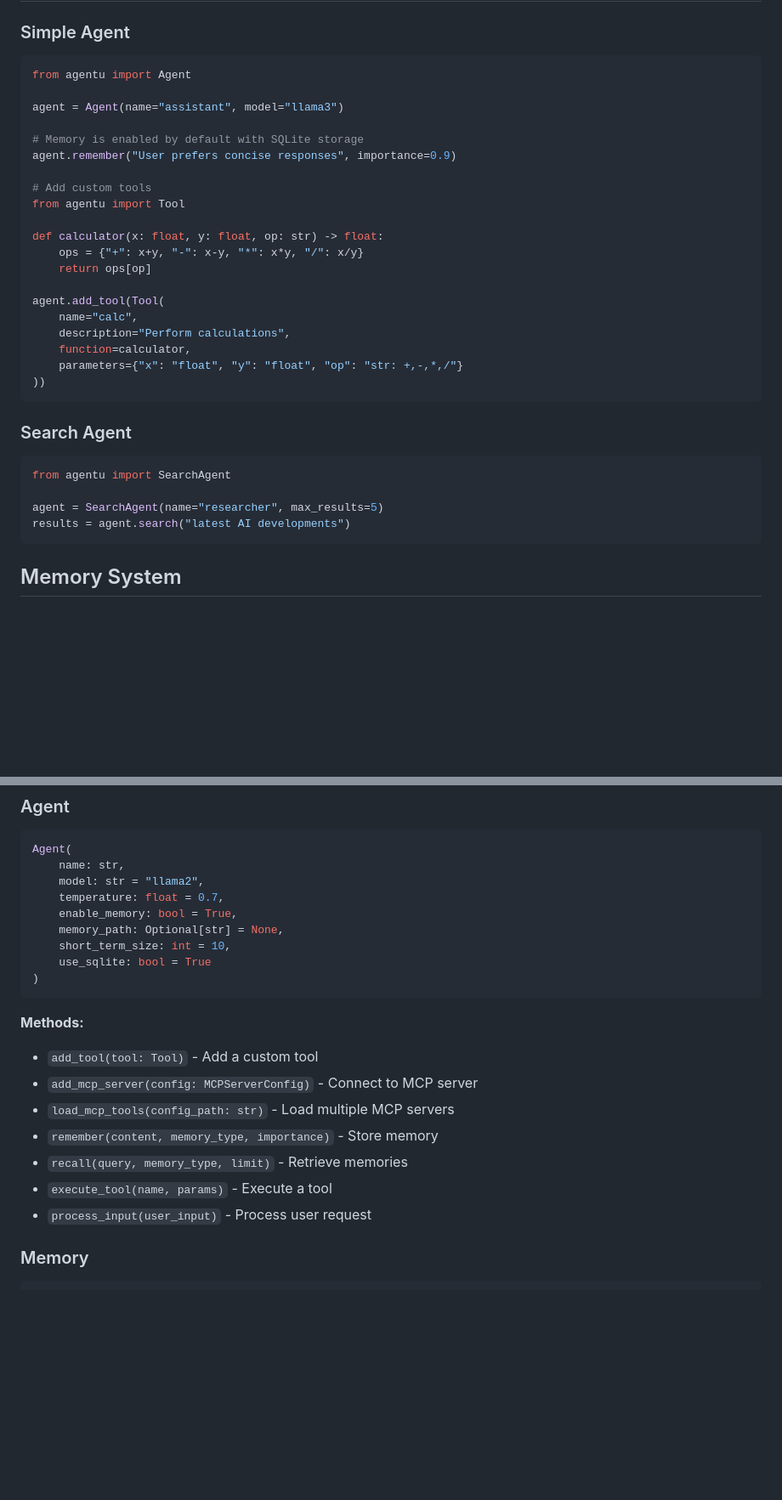
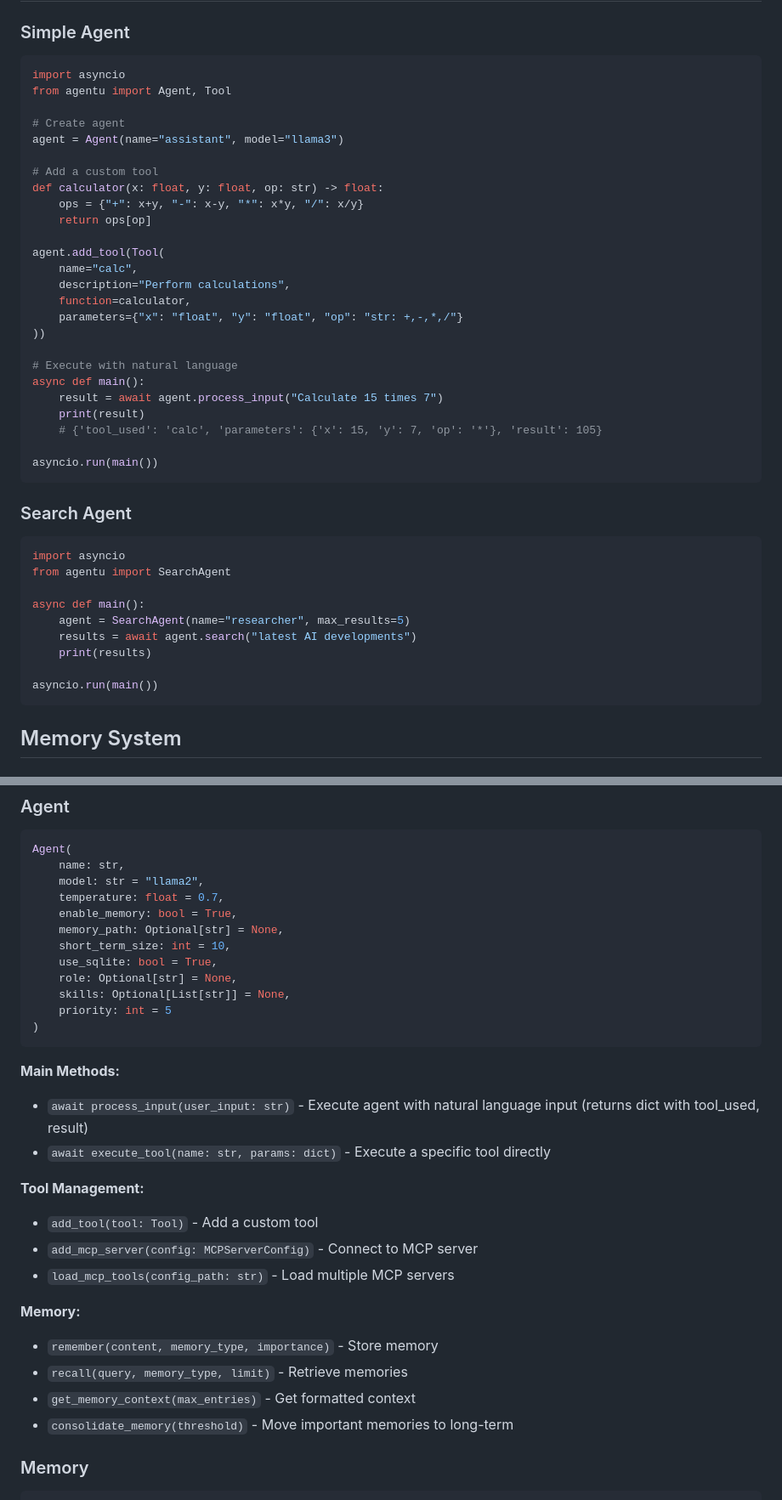
Before and after one commit to hemanth/agentu, a Markdown page: README.md, 2 parts joined by grey strips. Shown: that part at 85% size. Drawn GitHub-style; blank space fills up the shorter version.

Commit message:
docs: add agent execution examples to README
- add async/await examples showing how to execute agents
- show process_input() method for natural language execution
- add example output showing tool usage and results
- update API Reference to highlight process_input() and execute_tool() as main methods
- add role, skills, priority parameters to Agent constructor docs
- organize methods into logical groups (Main, Tool Management, Memory)

Makes it clear that agents are executed with:
  result = await agent.process_input("Do something")

````diff
--- a/README.md
+++ b/README.md
@@ -22,16 +22,13 @@ pip install agentu
 ### Simple Agent
 
 ```python
-from agentu import Agent
+import asyncio
+from agentu import Agent, Tool
 
+# Create agent
 agent = Agent(name="assistant", model="llama3")
 
-# Memory is enabled by default with SQLite storage
-agent.remember("User prefers concise responses", importance=0.9)
-
-# Add custom tools
-from agentu import Tool
-
+# Add a custom tool
 def calculator(x: float, y: float, op: str) -> float:
     ops = {"+": x+y, "-": x-y, "*": x*y, "/": x/y}
     return ops[op]
@@ -42,15 +39,28 @@ agent.add_tool(Tool(
     function=calculator,
     parameters={"x": "float", "y": "float", "op": "str: +,-,*,/"}
 ))
+
+# Execute with natural language
+async def main():
+    result = await agent.process_input("Calculate 15 times 7")
+    print(result)
+    # {'tool_used': 'calc', 'parameters': {'x': 15, 'y': 7, 'op': '*'}, 'result': 105}
+
+asyncio.run(main())
 ```
 
 ### Search Agent
 
 ```python
+import asyncio
 from agentu import SearchAgent
 
-agent = SearchAgent(name="researcher", max_results=5)
-results = agent.search("latest AI developments")
+async def main():
+    agent = SearchAgent(name="researcher", max_results=5)
+    results = await agent.search("latest AI developments")
+    print(results)
+
+asyncio.run(main())
 ```
 
 ## Memory System
@@ -298,18 +308,27 @@ Agent(
     enable_memory: bool = True,
     memory_path: Optional[str] = None,
     short_term_size: int = 10,
-    use_sqlite: bool = True
+    use_sqlite: bool = True,
+    role: Optional[str] = None,
+    skills: Optional[List[str]] = None,
+    priority: int = 5
 )
 ```
 
-**Methods:**
+**Main Methods:**
+- `await process_input(user_input: str)` - Execute agent with natural language input (returns dict with tool_used, result)
+- `await execute_tool(name: str, params: dict)` - Execute a specific tool directly
+
+**Tool Management:**
 - `add_tool(tool: Tool)` - Add a custom tool
 - `add_mcp_server(config: MCPServerConfig)` - Connect to MCP server
 - `load_mcp_tools(config_path: str)` - Load multiple MCP servers
+
+**Memory:**
 - `remember(content, memory_type, importance)` - Store memory
 - `recall(query, memory_type, limit)` - Retrieve memories
-- `execute_tool(name, params)` - Execute a tool
-- `process_input(user_input)` - Process user request
+- `get_memory_context(max_entries)` - Get formatted context
+- `consolidate_memory(threshold)` - Move important memories to long-term
 
 ### Memory
 
````
